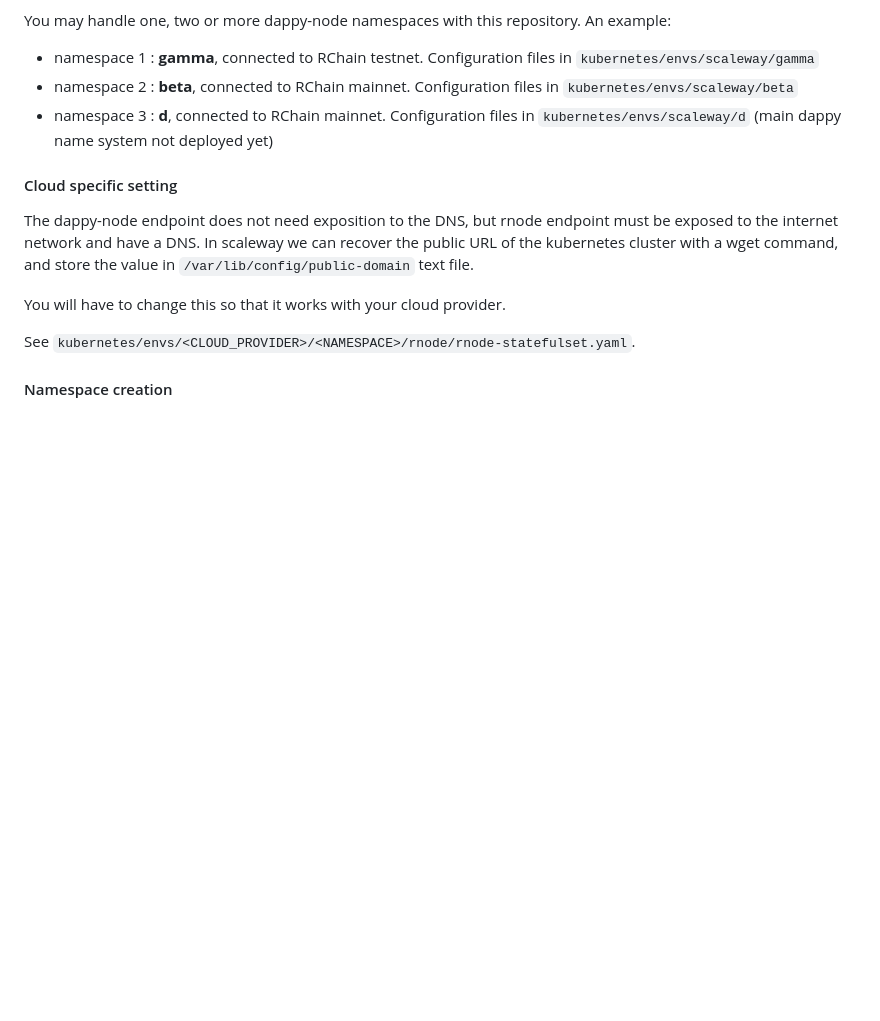
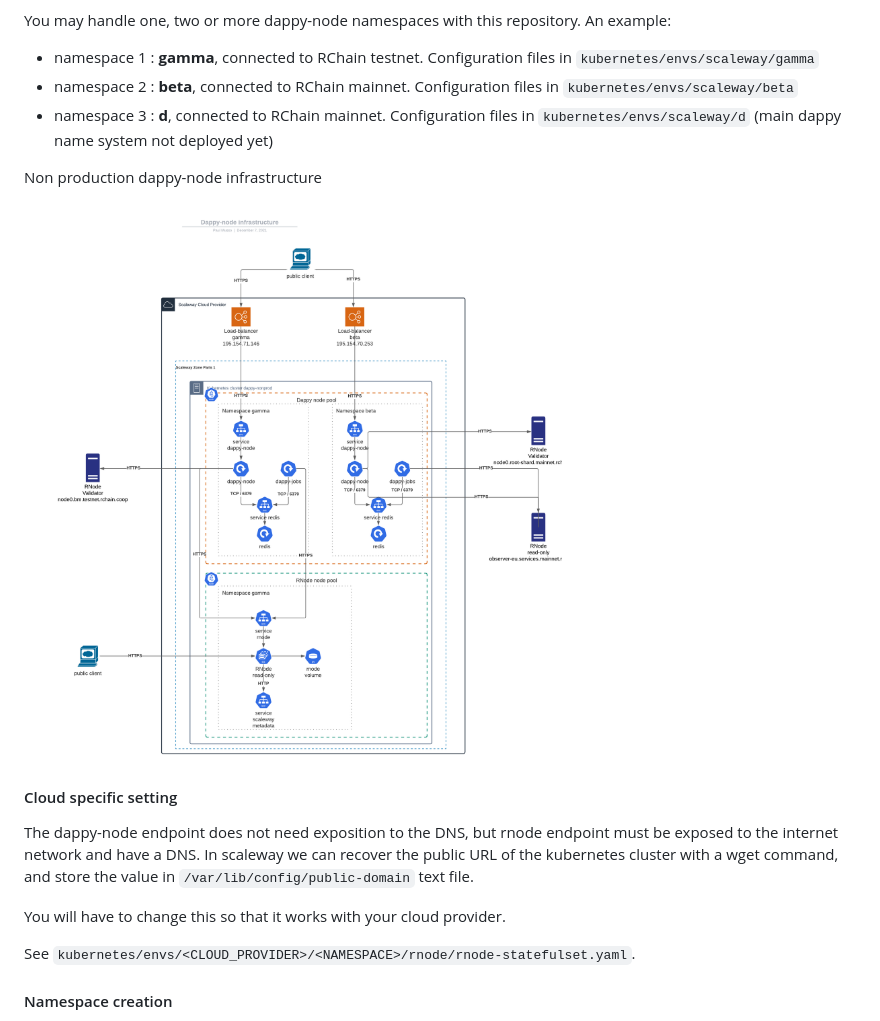
Before and after one commit to fabcotech/dappy-node, a Markdown page: README2.MD, the part around the change. GitHub-like rendering; pictures changed too: docs/infrastructure.png (added); blank space fills up the shorter version.

Commit message:
docs: append non production infrastructure

```diff
--- a/README2.MD
+++ b/README2.MD
@@ -18,6 +18,10 @@ You may handle one, two or more dappy-node namespaces with this repository. An e
 - namespace 1 : **gamma**, connected to RChain testnet. Configuration files in `kubernetes/envs/scaleway/gamma`
 - namespace 2 : **beta**, connected to RChain mainnet. Configuration files in `kubernetes/envs/scaleway/beta`
 - namespace 3 : **d**, connected to RChain mainnet. Configuration files in `kubernetes/envs/scaleway/d` (main dappy name system not deployed yet)
+
+Non production dappy-node infrastructure
+
+![Dappy-node non production infrastructure](./docs/infrastructure.png)
 
 #### Cloud specific setting
 
```
